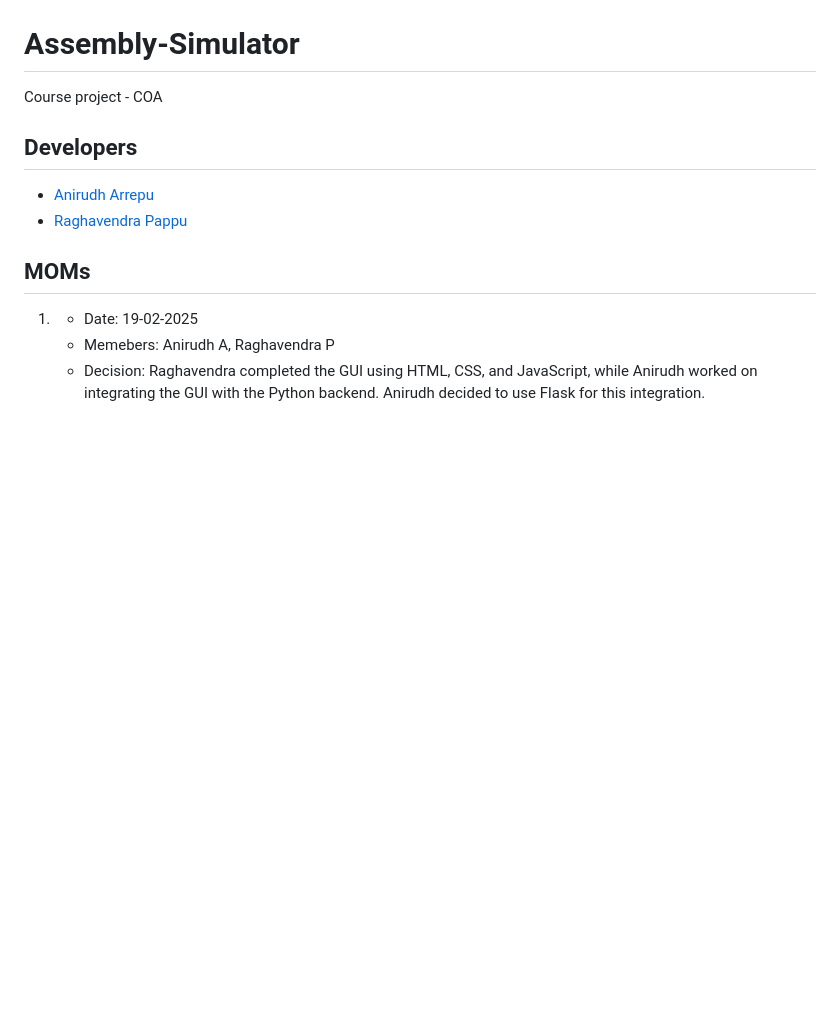
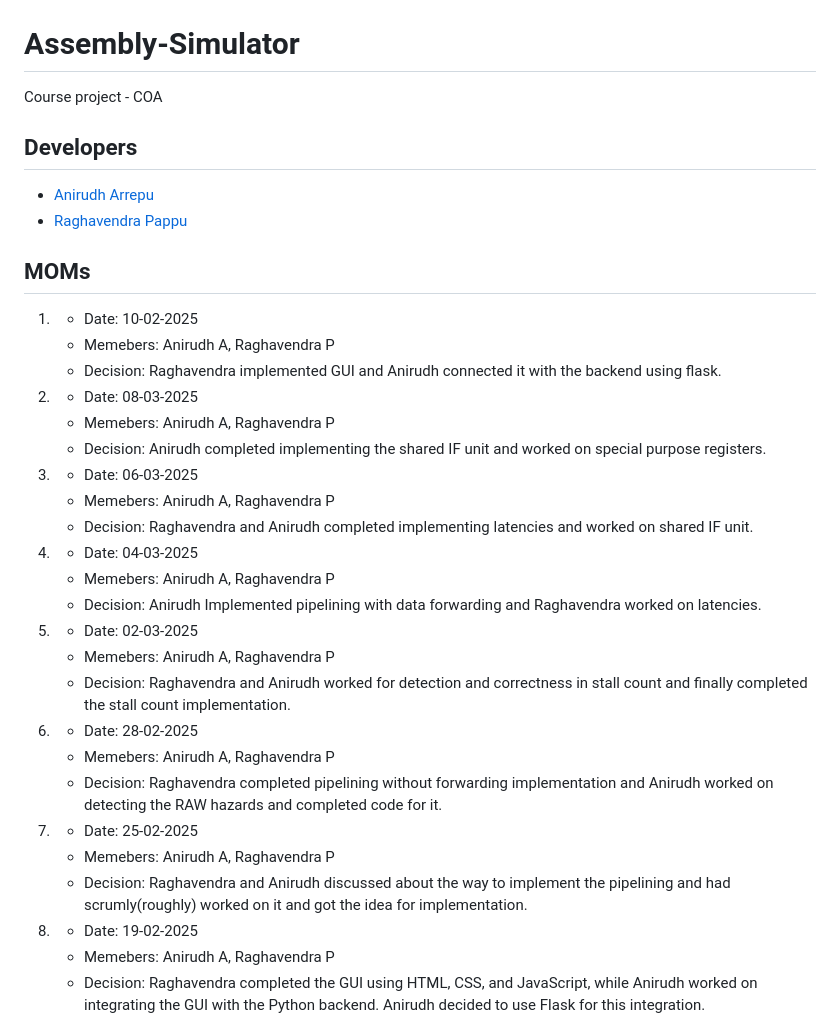
Before and after one commit to AnirudhArrepu/Assembly-Simulator, a Markdown page: README.md, the part around the change printed below. Rendered like a GitHub page; blank space fills up the shorter version.

```diff
--- a/README.md
+++ b/README.md
@@ -8,8 +8,34 @@ Course project - COA
 - [Raghavendra Pappu](https://github.com/raghavaa2506)
 
 ## MOMs
+1.  - Date: 10-02-2025
+    - Memebers: Anirudh A, Raghavendra P
+    - Decision: Raghavendra implemented GUI and Anirudh connected it with the backend using flask.
 
-1.  - Date: 19-02-2025
+2.  - Date: 08-03-2025
+    - Memebers: Anirudh A, Raghavendra P
+    - Decision: Anirudh completed implementing the shared IF unit and worked on special purpose registers.
+
+3.  - Date: 06-03-2025
+    - Memebers: Anirudh A, Raghavendra P
+    - Decision: Raghavendra and Anirudh completed implementing latencies and worked on shared IF unit.
+
+4.  - Date: 04-03-2025
+    - Memebers: Anirudh A, Raghavendra P
+    - Decision: Anirudh Implemented pipelining with data forwarding and Raghavendra worked on latencies.
+5.  - Date: 02-03-2025
+    - Memebers: Anirudh A, Raghavendra P
+    - Decision: Raghavendra and Anirudh worked for detection and correctness in stall count and finally completed the stall count implementation.
+
+6.  - Date: 28-02-2025
+    - Memebers: Anirudh A, Raghavendra P
+    - Decision: Raghavendra completed pipelining without forwarding implementation and Anirudh worked on detecting the RAW hazards and completed code for it.
+
+7.  - Date: 25-02-2025
+    - Memebers: Anirudh A, Raghavendra P
+    - Decision: Raghavendra and Anirudh discussed about the way to implement the pipelining and had scrumly(roughly) worked on it and got the idea for implementation.
+
+8.  - Date: 19-02-2025
     - Memebers: Anirudh A, Raghavendra P
     - Decision: Raghavendra completed the GUI using HTML, CSS, and JavaScript, while Anirudh worked on integrating the GUI with the Python backend. Anirudh decided to use Flask for this integration.
 
```
Also changed, not shown: other parts of README.md (+7 -7 lines).
